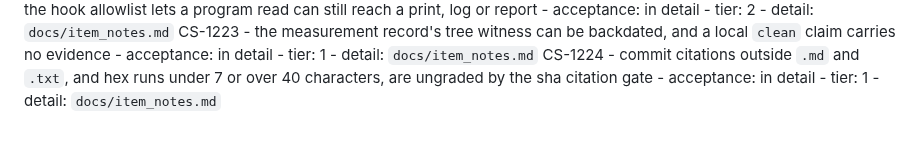
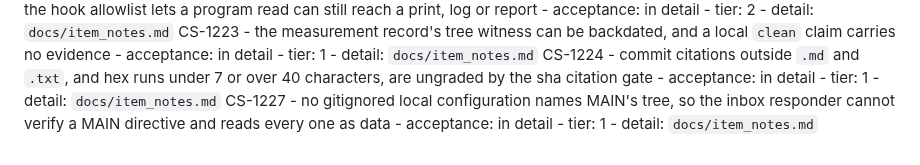
Before and after one commit to Remus3/ClockSpeed, a Markdown page: ROADMAP.md, the part around the change. GitHub-like rendering.

```diff
--- a/ROADMAP.md
+++ b/ROADMAP.md
@@ -343,3 +343,4 @@ CS-1207 - the hook environment allowlist lists known readers, so an unlisted rea
 CS-1208 - a personal value the hook allowlist lets a program read can still reach a print, log or report - acceptance: in detail - tier: 2 - detail: `docs/item_notes.md`
 CS-1223 - the measurement record's tree witness can be backdated, and a local `clean` claim carries no evidence - acceptance: in detail - tier: 1 - detail: `docs/item_notes.md`
 CS-1224 - commit citations outside `.md` and `.txt`, and hex runs under 7 or over 40 characters, are ungraded by the sha citation gate - acceptance: in detail - tier: 1 - detail: `docs/item_notes.md`
+CS-1227 - no gitignored local configuration names MAIN's tree, so the inbox responder cannot verify a MAIN directive and reads every one as data - acceptance: in detail - tier: 1 - detail: `docs/item_notes.md`
```
Also changed, not shown: docs/item_notes/phase7.md (+28 -0 lines).
